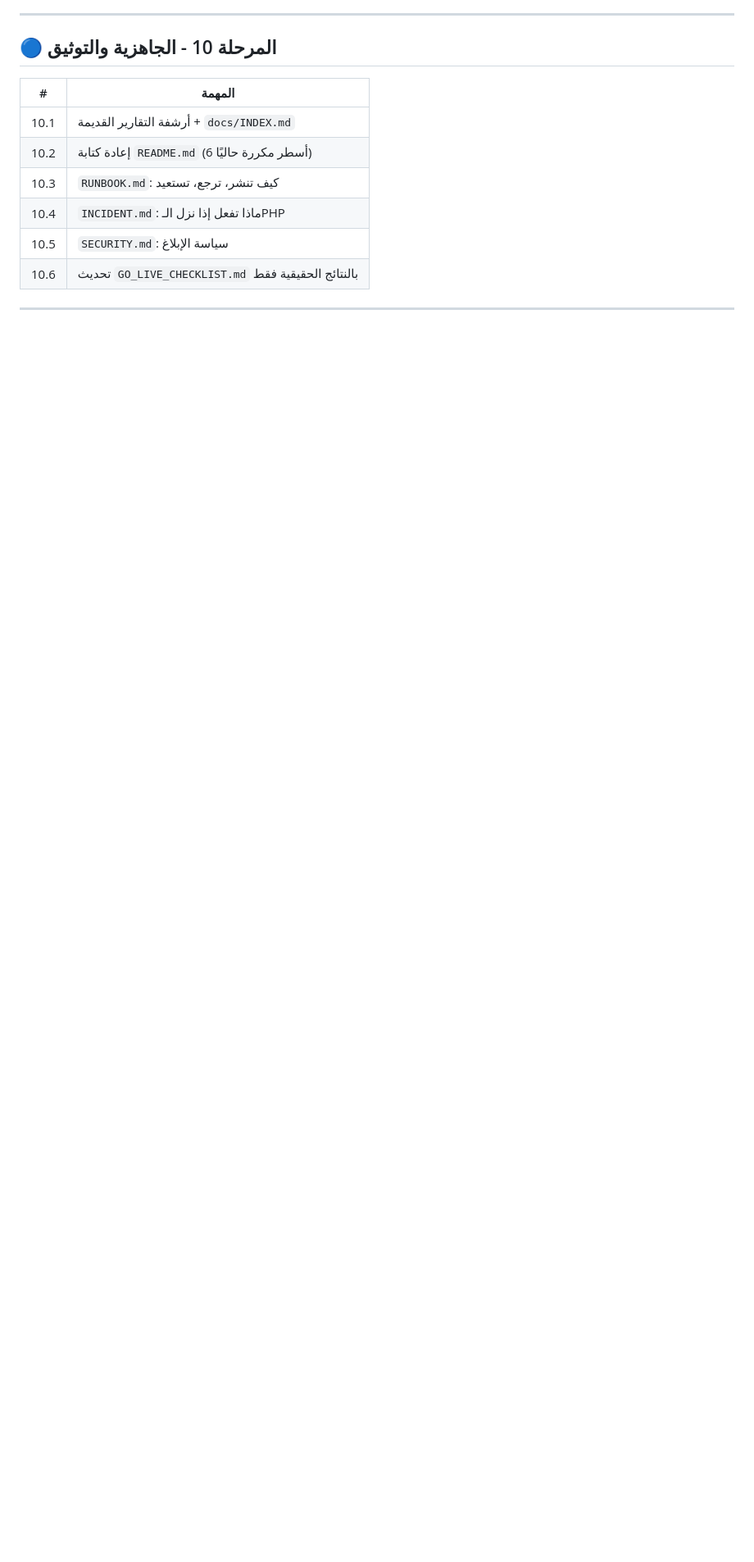
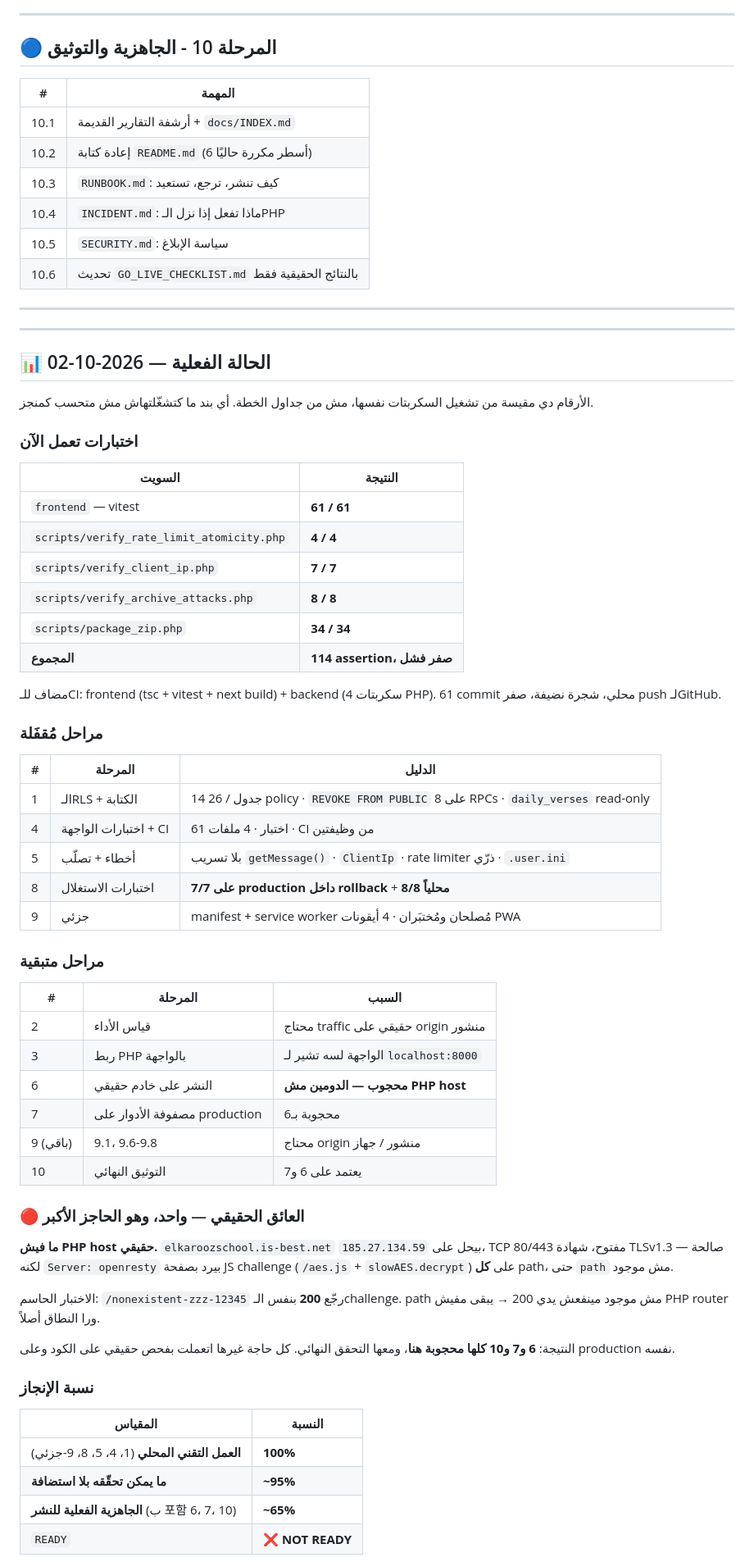
Before and after one commit to GirgesGero/elkaroozschool, a Markdown page: docs/COMPLETION_PLAN.md, the part around one of its changes. Shown at 82% size. Drawn GitHub-style; blank space fills up the shorter version.

Commit message:
docs: report measured completion instead of the plan's original tables
The per-phase tables never got their status column filled in, so reading them
gives 0 done across all ten phases while five are in fact finished. A plan whose
tables disagree with reality is worse than no plan.

Replaced with what the scripts actually print: 114 assertions across five suites,
all passing. Phase 8 is the one that was genuinely open -- archive extraction
had no limits at all -- and it is closed now.

Also splits completion into two numbers, because they differ a lot and collapsing
them hides the real gap: local technical work is done, deployment readiness is
not, and the entire difference is one hosting problem rather than any remaining
code. The public URL resolves and serves TLS, but it is an openresty JS challenge
and answers 200 even for a path that does not exist, so no PHP router sits behind
it. Phases 6, 7 and 10 cannot start until that is resolved.

```diff
--- a/docs/COMPLETION_PLAN.md
+++ b/docs/COMPLETION_PLAN.md
@@ -582,3 +582,66 @@ PHP — فاللي شفته في الـscreenshot الأول («Something Went W
 
 ---
 
+---
+
+## 📊 الحالة الفعلية — 2026-10-02
+
+الأرقام دي مقيسة من تشغيل السكربتات نفسها، مش من جداول الخطة. أي بند ما كتشغّلتهاش
+مش متحسب كمنجز.
+
+### اختبارات تعمل الآن
+
+| السويت | النتيجة |
+|---|---|
+| `frontend` — vitest | **61 / 61** |
+| `scripts/verify_rate_limit_atomicity.php` | **4 / 4** |
+| `scripts/verify_client_ip.php` | **7 / 7** |
+| `scripts/verify_archive_attacks.php` | **8 / 8** |
+| `scripts/package_zip.php` | **34 / 34** |
+| **المجموع** | **114 assertion، صفر فشل** |
+
+مضاف للـCI: frontend (tsc + vitest + next build) + backend (4 سكربتات PHP).
+61 commit محلي، شجرة نضيفة، صفر push لـGitHub.
+
+### مراحل مُقفَلة
+
+| # | المرحلة | الدليل |
+|---|---|---|
+| 1 | الـRLS + الكتابة | 14 جدول / 26 policy · `REVOKE FROM PUBLIC` على 8 RPCs · `daily_verses` read-only |
+| 4 | اختبارات الواجهة + CI | 61 اختبار · 4 ملفات · CI من وظيفتين |
+| 5 | أخطاء + تصلّب | بلا تسريب `getMessage()` · `ClientIp` · rate limiter ذرّي · `.user.ini` |
+| 8 | اختبارات الاستغلال | **7/7 على production داخل rollback** + **8/8 محلياً** |
+| 9 | جزئي | manifest + service worker مُصلحان ومُختبَران · 4 أيقونات PWA |
+
+### مراحل متبقية
+
+| # | المرحلة | السبب |
+|---|---|---|
+| 2 | قياس الأداء | محتاج traffic حقيقي على origin منشور |
+| 3 | ربط PHP بالواجهة | الواجهة لسه تشير لـ`localhost:8000` |
+| 6 | النشر على خادم حقيقي | **محجوب — الدومين مش PHP host** |
+| 7 | مصفوفة الأدوار على production | محجوبة بـ6 |
+| 9 (باقي) | 9.1، 9.6-9.8 | محتاج origin منشور / جهاز |
+| 10 | التوثيق النهائي | يعتمد على 6 و7 |
+
+### 🔴 العائق الحقيقي — واحد، وهو الحاجز الأكبر
+
+**ما فيش PHP host حقيقي.** `elkaroozschool.is-best.net` بيحل على `185.27.134.59`، TCP 80/443
+مفتوح، شهادة TLSv1.3 صالحة — لكنه `Server: openresty` بيرد بصفحة JS challenge
+(`/aes.js` + `slowAES.decrypt`) على **كل** path، حتى `path` مش موجود.
+
+الاختبار الحاسم: `/nonexistent-zzz-12345` رجّع **200** بنفس الـchallenge. path مش موجود
+مينفعش يدي 200 → يبقى مفيش PHP router ورا النطاق أصلاً.
+
+النتيجة: **6 و7 و10 كلها محجوبة هنا**، ومعها التحقق النهائي. كل حاجة غيرها اتعملت
+بفحص حقيقي على الكود وعلى production نفسه.
+
+### نسبة الإنجاز
+
+| المقياس | النسبة |
+|---|---|
+| **العمل التقني المحلي** (1، 4، 5، 8، 9-جزئي) | **100%** |
+| **ما يمكن تحقّقه بلا استضافة** | **~95%** |
+| **الجاهزية الفعلية للنشر** (ب 포함 6، 7، 10) | **~65%** |
+| `READY` | **❌ NOT READY** |
+
```
Also changed, not shown: other parts of docs/COMPLETION_PLAN.md (+14 -1 lines).
